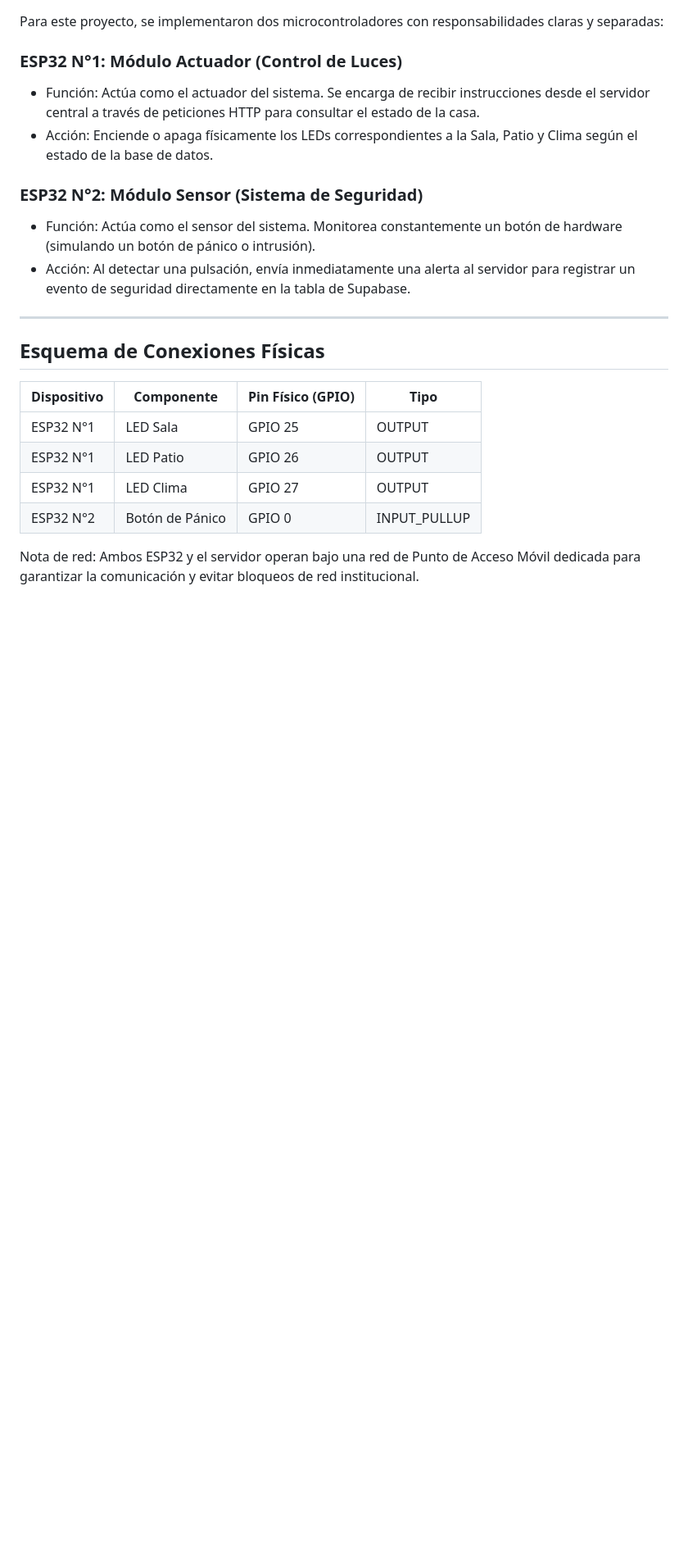
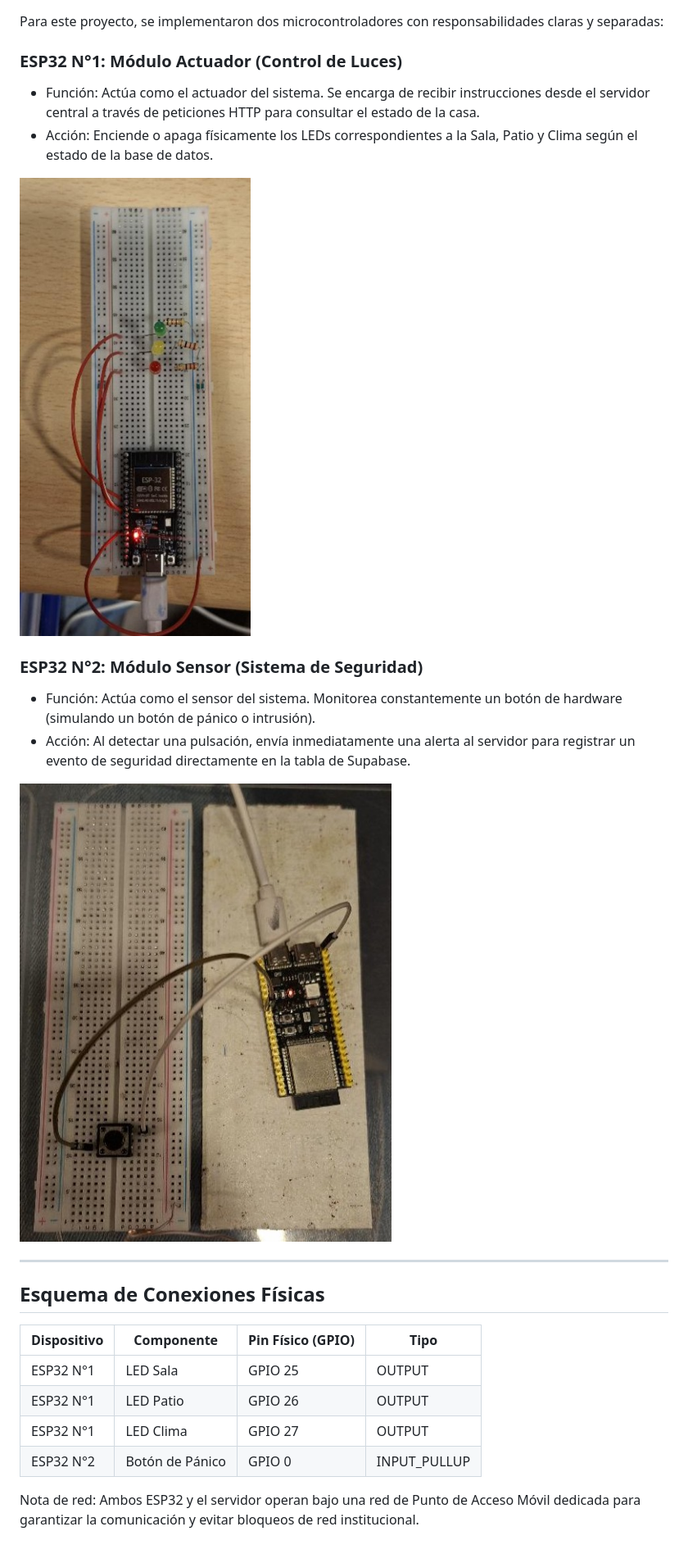
Before and after one commit to benjjitaa/proyectoDomotica, a Markdown page: README.md, the part around the change. Shown at 82% size. Drawn GitHub-style; pictures changed too: botonPanico.png (added), controlDomotica.png (added); blank space fills up the shorter version.

Commit message:
Agregando imagenes demostrativas al README

```diff
--- a/README.md
+++ b/README.md
@@ -19,9 +19,13 @@ Para este proyecto, se implementaron dos microcontroladores con responsabilidade
 * Función: Actúa como el actuador del sistema. Se encarga de recibir instrucciones desde el servidor central a través de peticiones HTTP para consultar el estado de la casa.
 * Acción: Enciende o apaga físicamente los LEDs correspondientes a la Sala, Patio y Clima según el estado de la base de datos.
 
+![Circuito de Referencia para Control Domotica](controlDomotica.png)
+
 ### ESP32 N°2: Módulo Sensor (Sistema de Seguridad)
 * Función: Actúa como el sensor del sistema. Monitorea constantemente un botón de hardware (simulando un botón de pánico o intrusión).
 * Acción: Al detectar una pulsación, envía inmediatamente una alerta al servidor para registrar un evento de seguridad directamente en la tabla de Supabase.
+
+![Circuito de Referencia para Boton de Pánico](botonPanico.png)
 
 ---
 
```
